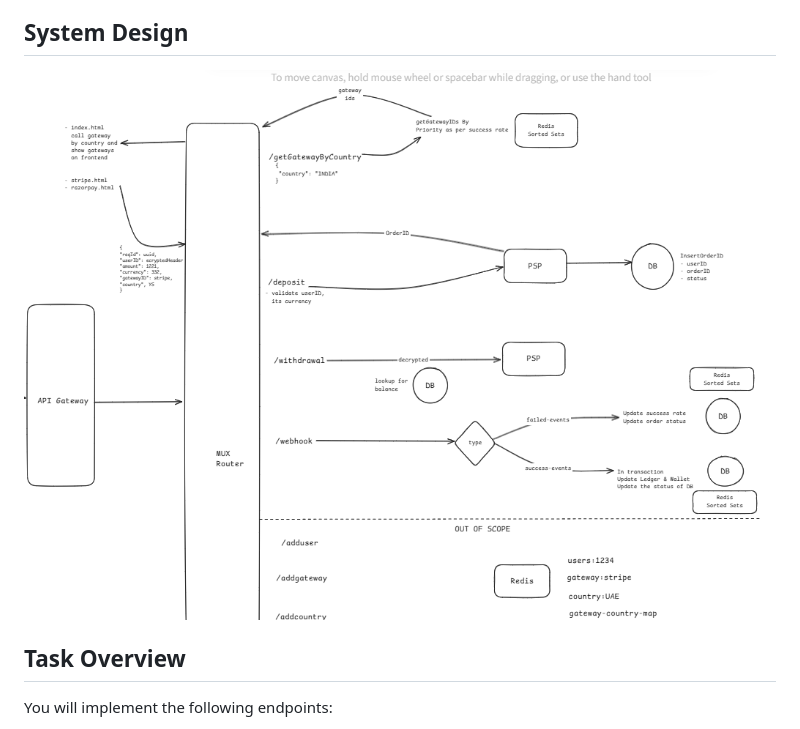
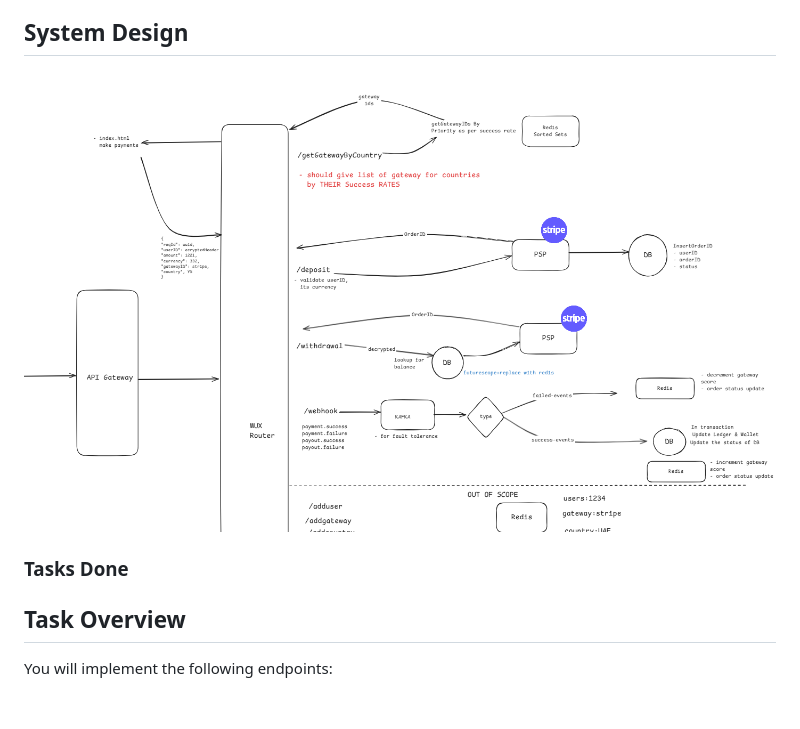
Before and after one commit to atharva29/exinity-payment, a Markdown page: README.md, the part around the change. Drawn GitHub-style; pictures changed too: assets/system-design.png; blank space fills up the shorter version.

```diff
--- a/README.md
+++ b/README.md
@@ -7,6 +7,10 @@ You will work with a skeleton codebase that includes prebuilt functionality, whi
 
 ## System Design
 ![System deisng](./assets/system-design.png)
+
+
+### Tasks Done
+
 
 
 ## Task Overview
```
Also changed, not shown: 13 other files.
